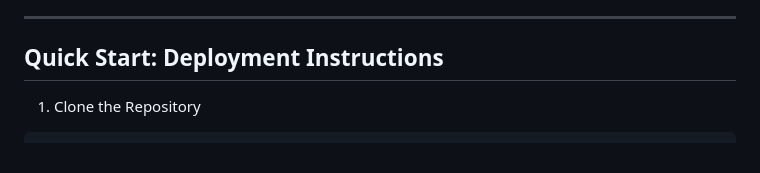
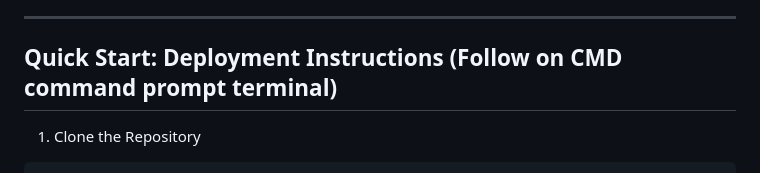
Before and after one commit to GAYEA78/Social-Web-App, a Markdown page: README.md, the part around the change. Rendered like a GitHub page.

````diff
--- a/README.md
+++ b/README.md
@@ -36,7 +36,7 @@ These enhancements improve both user experience and administrative efficiency.
 
 ---
 
-## Quick Start: Deployment Instructions
+## Quick Start: Deployment Instructions (Follow on CMD command prompt terminal)
 
 1. Clone the Repository
 ```bash
````
